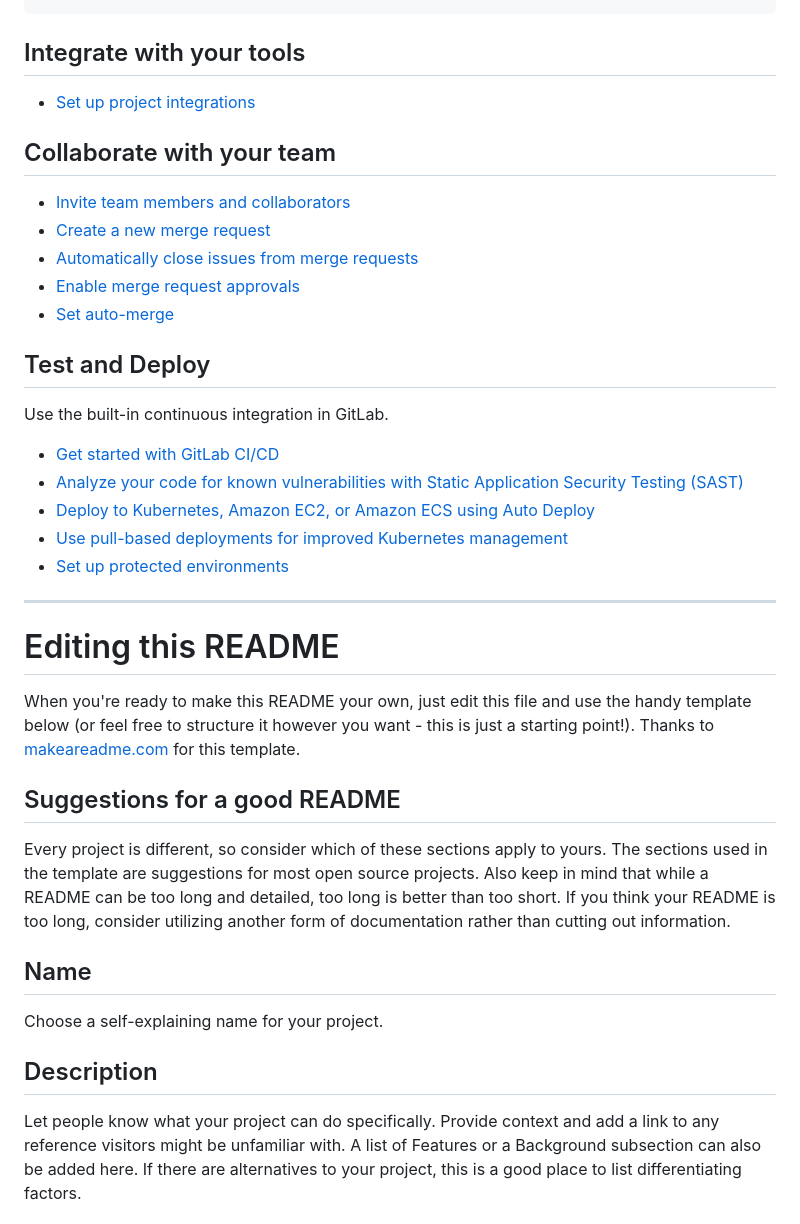
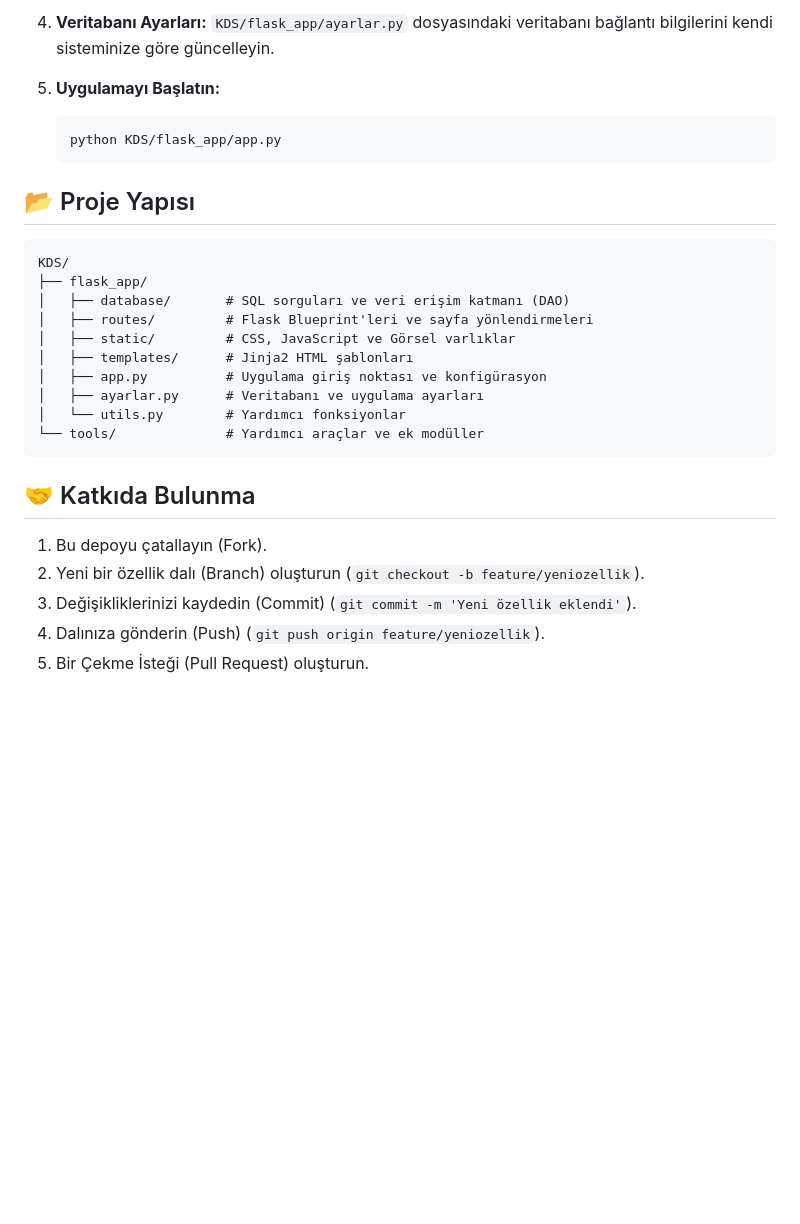
Before and after one commit to EnesKaraca44/Kds, a Markdown page: README.md, the part around one of its changes. GitHub-like rendering; blank space fills up the shorter version.

````diff
--- a/README.md
+++ b/README.md
@@ -21,40 +61,31 @@ git push -uf origin main
+4.  **Veritabanı Ayarları:**
+    `KDS/flask_app/ayarlar.py` dosyasındaki veritabanı bağlantı bilgilerini kendi sisteminize göre güncelleyin.
+
+5.  **Uygulamayı Başlatın:**
+    ```bash
+    python KDS/flask_app/app.py
+    ```
+
+## 📂 Proje Yapısı
+
+```text
+KDS/
+├── flask_app/
+│   ├── database/       # SQL sorguları ve veri erişim katmanı (DAO)
+│   ├── routes/         # Flask Blueprint'leri ve sayfa yönlendirmeleri
+│   ├── static/         # CSS, JavaScript ve Görsel varlıklar
+│   ├── templates/      # Jinja2 HTML şablonları
+│   ├── app.py          # Uygulama giriş noktası ve konfigürasyon
+│   ├── ayarlar.py      # Veritabanı ve uygulama ayarları
+│   └── utils.py        # Yardımcı fonksiyonlar
+└── tools/              # Yardımcı araçlar ve ek modüller
 ```
 
-## Integrate with your tools
+## 🤝 Katkıda Bulunma
 
-* [Set up project integrations](https://gitlab.com/cihanbaristurgut_ms/kds_project/-/settings/integrations)
+1. Bu depoyu çatallayın (Fork).
+2. Yeni bir özellik dalı (Branch) oluşturun (`git checkout -b feature/yeniozellik`).
+3. Değişikliklerinizi kaydedin (Commit) (`git commit -m 'Yeni özellik eklendi'`).
+4. Dalınıza gönderin (Push) (`git push origin feature/yeniozellik`).
+5. Bir Çekme İsteği (Pull Request) oluşturun.
 
-## Collaborate with your team
-
-* [Invite team members and collaborators](https://docs.gitlab.com/user/project/members/)
-* [Create a new merge request](https://docs.gitlab.com/user/project/merge_requests/creating_merge_requests/)
-* [Automatically close issues from merge requests](https://docs.gitlab.com/user/project/issues/managing_issues/#closing-issues-automatically)
-* [Enable merge request approvals](https://docs.gitlab.com/user/project/merge_requests/approvals/)
-* [Set auto-merge](https://docs.gitlab.com/user/project/merge_requests/auto_merge/)
-
-## Test and Deploy
-
-Use the built-in continuous integration in GitLab.
-
-* [Get started with GitLab CI/CD](https://docs.gitlab.com/ci/quick_start/)
-* [Analyze your code for known vulnerabilities with Static Application Security Testing (SAST)](https://docs.gitlab.com/user/application_security/sast/)
-* [Deploy to Kubernetes, Amazon EC2, or Amazon ECS using Auto Deploy](https://docs.gitlab.com/topics/autodevops/requirements/)
-* [Use pull-based deployments for improved Kubernetes management](https://docs.gitlab.com/user/clusters/agent/)
-* [Set up protected environments](https://docs.gitlab.com/ci/environments/protected_environments/)
-
-***
-
-# Editing this README
-
-When you're ready to make this README your own, just edit this file and use the handy template below (or feel free to structure it however you want - this is just a starting point!). Thanks to [makeareadme.com](https://www.makeareadme.com/) for this template.
-
-## Suggestions for a good README
-
-Every project is different, so consider which of these sections apply to yours. The sections used in the template are suggestions for most open source projects. Also keep in mind that while a README can be too long and detailed, too long is better than too short. If you think your README is too long, consider utilizing another form of documentation rather than cutting out information.
-
-## Name
-Choose a self-explaining name for your project.
-
-## Description
-Let people know what your project can do specifically. Provide context and add a link to any reference visitors might be unfamiliar with. A list of Features or a Background subsection can also be added here. If there are alternatives to your project, this is a good place to list differentiating factors.
-
````
Also changed, not shown: other parts of README.md (+54 -45 lines).
